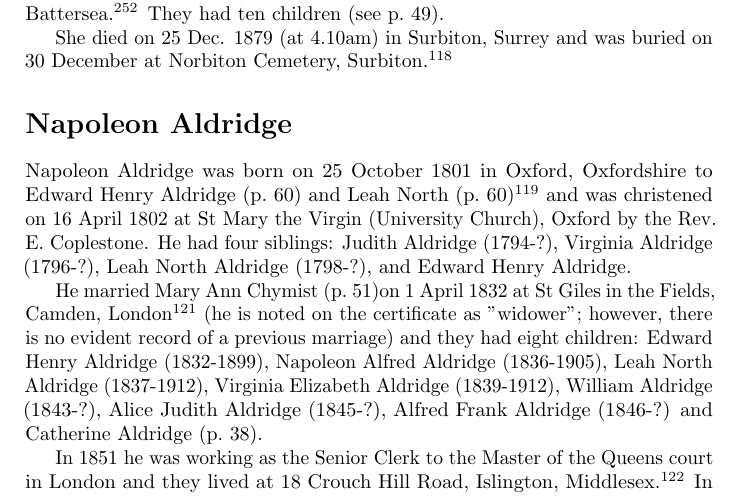
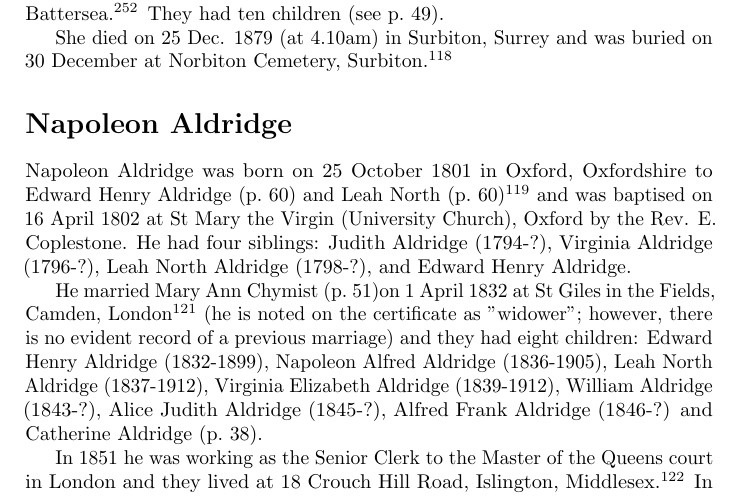
Before and after one commit to samwilson/cfb, a LaTeX book (main.tex, which reads biographies/Napoleon_Aldridge.tex): part of page 50 of 83, cut so that both start at the same text. Compiled offline with pdfLaTeX.

Commit message:
Update Napoleon_Aldridge.tex

```diff
--- a/biographies/Napoleon_Aldridge.tex
+++ b/biographies/Napoleon_Aldridge.tex
@@ -1,6 +1,6 @@
 \biohead{Napoleon Aldridge}{}
 
-Napoleon Aldridge was born on 25 October 1801 in Oxford, Oxfordshire to Edward Henry Aldridge (\p{Edward_Henry_Aldridge}) and Leah North (\p{Leah_North}) \cite{NapoleonAldridgeBirth} and was christened on 16 April 1802 at St Mary the Virgin (University Church), Oxford by the Rev. E. Coplestone.  He had four siblings:  Judith Aldridge (1794-?), Virginia Aldridge (1796-?), Leah North Aldridge (1798-?), and Edward Henry Aldridge.
+Napoleon Aldridge was born on 25 October 1801 in Oxford, Oxfordshire to Edward Henry Aldridge (\p{Edward_Henry_Aldridge}) and Leah North (\p{Leah_North}) \cite{NapoleonAldridgeBirth} and was baptised on 16 April 1802 at St Mary the Virgin (University Church), Oxford by the Rev. E. Coplestone.  He had four siblings:  Judith Aldridge (1794-?), Virginia Aldridge (1796-?), Leah North Aldridge (1798-?), and Edward Henry Aldridge.
 
 He married Mary Ann Chymist (\p{Mary_Ann_Chymist})on 1 April 1832 at St Giles in the Fields, Camden, London \cite{NapoleonAldridgeMarriage}  (he is noted on the certificate as "widower"; however, there is no evident record of a previous marriage) and they had eight children:  Edward Henry Aldridge (1832-1899),  Napoleon Alfred Aldridge (1836-1905), Leah North Aldridge (1837-1912), Virginia Elizabeth Aldridge (1839-1912), William Aldridge (1843-?), Alice Judith Aldridge (1845-?), Alfred Frank Aldridge (1846-?) and Catherine Aldridge (\p{Catherine_Aldridge}).
 
```
